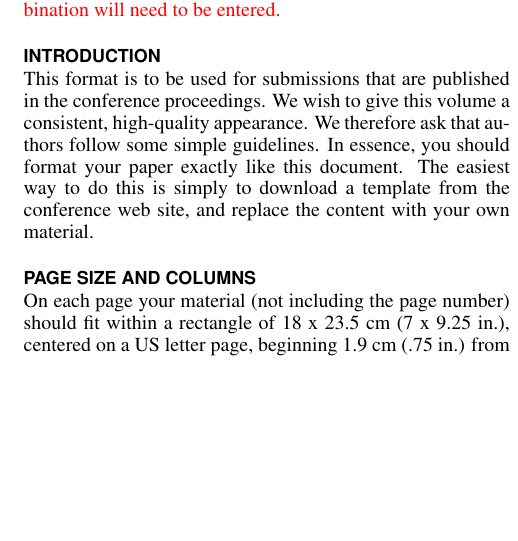
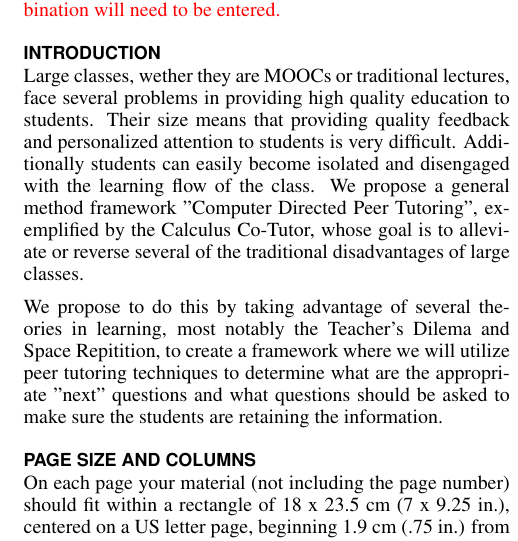
Before and after one commit to tjhickey724/LAS14CalcTutor, a LaTeX document (tex/calctutor.tex): part of one column of page 1 of 4, cut so that both start at the same text, the shorter picture padded with empty space. Compiled offline with pdfLaTeX.

Commit message:
rought take on the introduction

```diff
--- a/tex/calctutor.tex
+++ b/tex/calctutor.tex
@@ -109,14 +109,9 @@ letter-number combination will need to be entered.}
 
 \section{Introduction}
 
-This format is to be used for submissions that are
-published in the conference proceedings.  We wish to give
-this volume a consistent, high-quality appearance. We
-therefore ask that authors follow some simple
-guidelines. In essence, you should format your paper
-exactly like this document. The easiest way to do this is
-simply to download a template from the conference web
-site, and replace the content with your own material.
+Large classes, wether they are MOOCs or traditional lectures, face several problems in providing high quality education to students. Their size means that providing quality feedback and personalized attention to students is very difficult. Additionally students can easily become isolated and disengaged with the learning flow of the class. We propose a general method framework "Computer Directed Peer Tutoring", exemplified by the Calculus Co-Tutor, whose goal is to alleviate or reverse several of the traditional disadvantages of large classes.
+
+We propose to do this by taking advantage of several theories in learning, most notably the Teacher's Dilema and Space Repitition, to create a framework where we will utilize peer tutoring techniques to determine what are the appropriate "next" questions and what questions should be asked to make sure the students are retaining the information.
 
 \section{Page Size and Columns}
 
```
Also changed, not shown: tex/calctutor.pdf.
